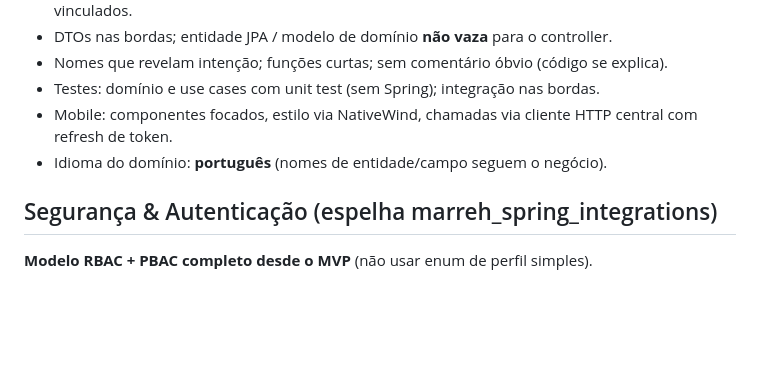
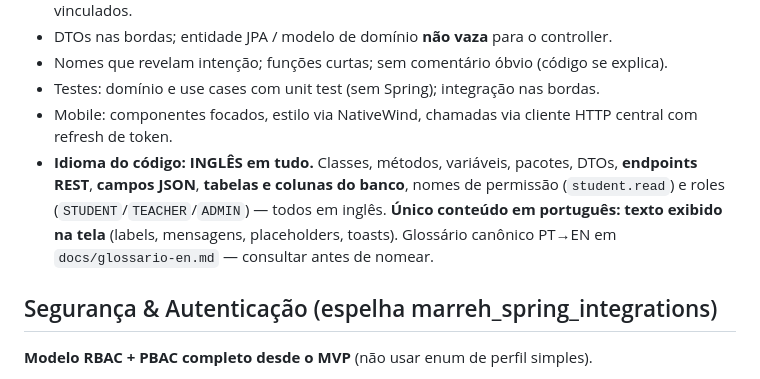
Before and after one commit to AndersonTessaro/tcc, a Markdown page: CLAUDE.md, the part around the change. GitHub-like rendering; blank space fills up the shorter version.

```diff
--- a/CLAUDE.md
+++ b/CLAUDE.md
@@ -178,7 +178,7 @@ lib/http/            ← cliente HTTP central (JWT, refresh, tratamento de erro)
 - Nomes que revelam intenção; funções curtas; sem comentário óbvio (código se explica).
 - Testes: domínio e use cases com unit test (sem Spring); integração nas bordas.
 - Mobile: componentes focados, estilo via NativeWind, chamadas via cliente HTTP central com refresh de token.
-- Idioma do domínio: **português** (nomes de entidade/campo seguem o negócio).
+- **Idioma do código: INGLÊS em tudo.** Classes, métodos, variáveis, pacotes, DTOs, **endpoints REST**, **campos JSON**, **tabelas e colunas do banco**, nomes de permissão (`student.read`) e roles (`STUDENT`/`TEACHER`/`ADMIN`) — todos em inglês. **Único conteúdo em português: texto exibido na tela** (labels, mensagens, placeholders, toasts). Glossário canônico PT→EN em `docs/glossario-en.md` — consultar antes de nomear.
 
 ## Segurança & Autenticação (espelha marreh_spring_integrations)
 
```
Also changed, not shown: docs/glossario-en.md (added, +155 -0 lines).
